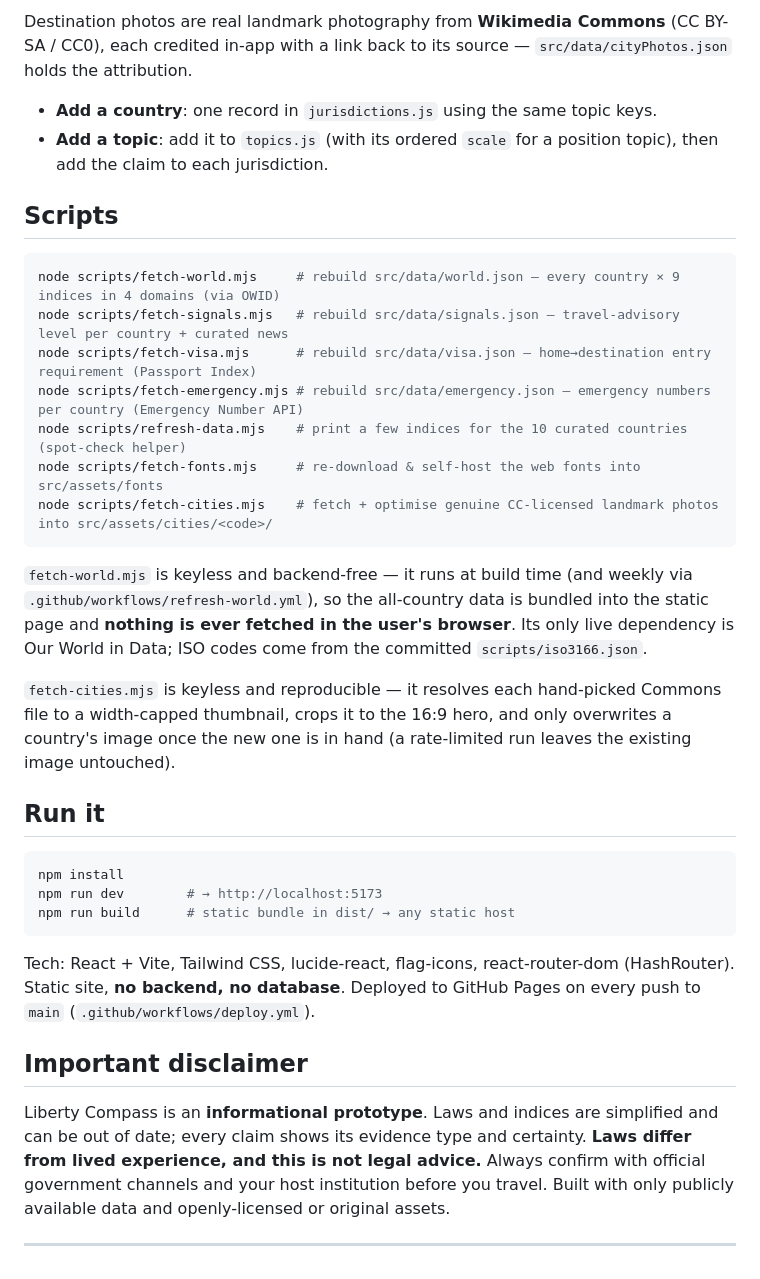
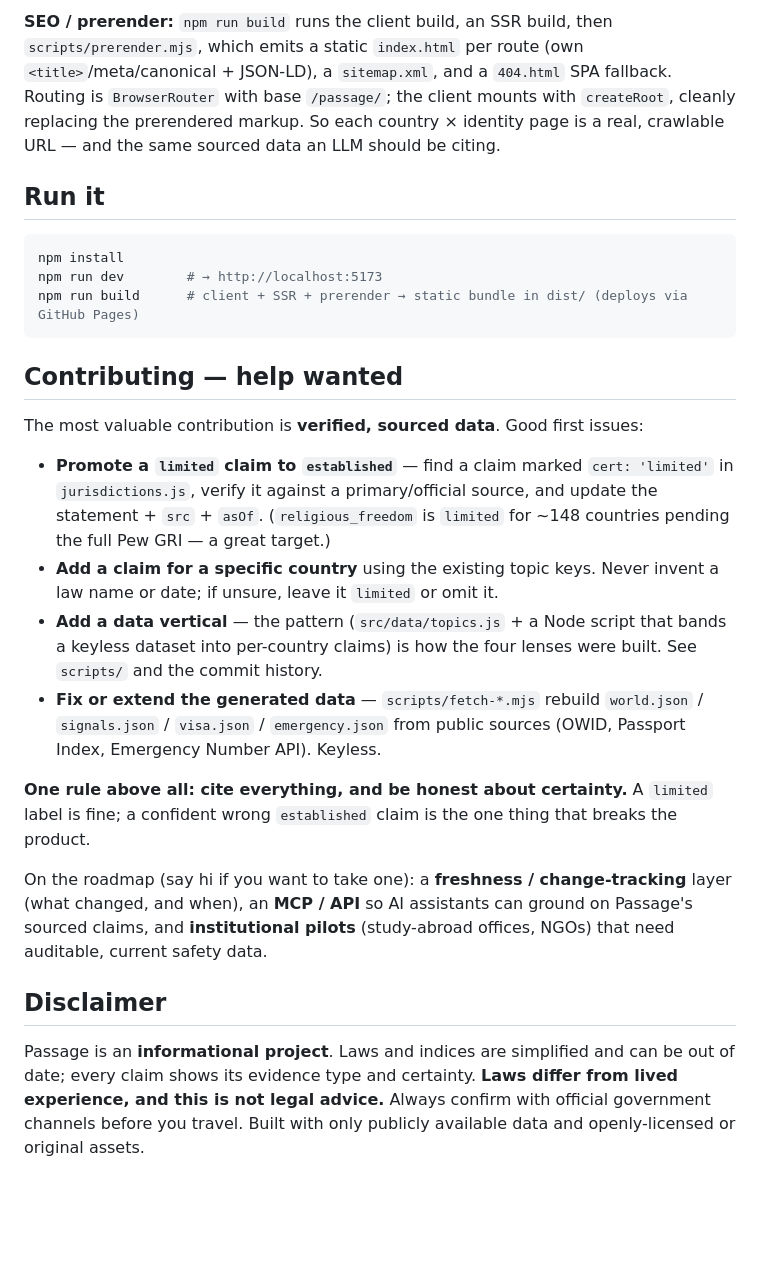
Before and after one commit to Mangluu/passage, a Markdown page: README.md, the part around one of its changes. Rendered like a GitHub page; blank space fills up the shorter version.

````diff
--- a/README.md
+++ b/README.md
@@ -112,52 +78,43 @@ src/
 ```
 
-Destination photos are real landmark photography from **Wikimedia Commons** (CC BY-SA / CC0),
-each credited in-app with a link back to its source — `src/data/cityPhotos.json` holds the
-attribution.
-
-- **Add a country**: one record in `jurisdictions.js` using the same topic keys.
-- **Add a topic**: add it to `topics.js` (with its ordered `scale` for a position topic), then add
-  the claim to each jurisdiction.
-
-## Scripts
-
-```bash
-node scripts/fetch-world.mjs     # rebuild src/data/world.json — every country × 9 indices in 4 domains (via OWID)
-node scripts/fetch-signals.mjs   # rebuild src/data/signals.json — travel-advisory level per country + curated news
-node scripts/fetch-visa.mjs      # rebuild src/data/visa.json — home→destination entry requirement (Passport Index)
-node scripts/fetch-emergency.mjs # rebuild src/data/emergency.json — emergency numbers per country (Emergency Number API)
-node scripts/refresh-data.mjs    # print a few indices for the 10 curated countries (spot-check helper)
-node scripts/fetch-fonts.mjs     # re-download & self-host the web fonts into src/assets/fonts
-node scripts/fetch-cities.mjs    # fetch + optimise genuine CC-licensed landmark photos into src/assets/cities/<code>/
-```
-
-`fetch-world.mjs` is keyless and backend-free — it runs at build time (and weekly via
-`.github/workflows/refresh-world.yml`), so the all-country data is bundled into the static
-page and **nothing is ever fetched in the user's browser**. Its only live dependency is Our
-World in Data; ISO codes come from the committed `scripts/iso3166.json`.
-
-`fetch-cities.mjs` is keyless and reproducible — it resolves each hand-picked Commons file to a
-width-capped thumbnail, crops it to the 16:9 hero, and only overwrites a country's image once the
-new one is in hand (a rate-limited run leaves the existing image untouched).
+**SEO / prerender:** `npm run build` runs the client build, an SSR build, then `scripts/prerender.mjs`, which
+emits a static `index.html` per route (own `<title>`/meta/canonical + JSON-LD), a `sitemap.xml`, and a
+`404.html` SPA fallback. Routing is `BrowserRouter` with base `/passage/`; the client mounts with
+`createRoot`, cleanly replacing the prerendered markup. So each country × identity page is a real, crawlable
+URL — and the same sourced data an LLM should be citing.
 
 ## Run it
 
 ```bash
 npm install
 npm run dev        # → http://localhost:5173
-npm run build      # static bundle in dist/ → any static host
+npm run build      # client + SSR + prerender → static bundle in dist/ (deploys via GitHub Pages)
 ```
 
-Tech: React + Vite, Tailwind CSS, lucide-react, flag-icons, react-router-dom (HashRouter). Static
-site, **no backend, no database**. Deployed to GitHub Pages on every push to `main`
-(`.github/workflows/deploy.yml`).
+## Contributing — help wanted
 
-## Important disclaimer
+The most valuable contribution is **verified, sourced data**. Good first issues:
 
-Liberty Compass is an **informational prototype**. Laws and indices are simplified and can be out of
-date; every claim shows its evidence type and certainty. **Laws differ from lived experience, and
-this is not legal advice.** Always confirm with official government channels and your host
-institution before you travel. Built with only publicly available data and openly-licensed or
-original assets.
+- **Promote a `limited` claim to `established`** — find a claim marked `cert: 'limited'` in
+  `jurisdictions.js`, verify it against a primary/official source, and update the statement + `src` + `asOf`.
+  (`religious_freedom` is `limited` for ~148 countries pending the full Pew GRI — a great target.)
+- **Add a claim for a specific country** using the existing topic keys. Never invent a law name or date; if
+  unsure, leave it `limited` or omit it.
+- **Add a data vertical** — the pattern (`src/data/topics.js` + a Node script that bands a keyless dataset
+  into per-country claims) is how the four lenses were built. See `scripts/` and the commit history.
+- **Fix or extend the generated data** — `scripts/fetch-*.mjs` rebuild `world.json` / `signals.json` /
+  `visa.json` / `emergency.json` from public sources (OWID, Passport Index, Emergency Number API). Keyless.
 
----
+**One rule above all: cite everything, and be honest about certainty.** A `limited` label is fine; a
+confident wrong `established` claim is the one thing that breaks the product.
+
+On the roadmap (say hi if you want to take one): a **freshness / change-tracking** layer (what changed, and
+when), an **MCP / API** so AI assistants can ground on Passage's sourced claims, and **institutional pilots**
+(study-abroad offices, NGOs) that need auditable, current safety data.
+
+## Disclaimer
+
+Passage is an **informational project**. Laws and indices are simplified and can be out of date; every claim
+shows its evidence type and certainty. **Laws differ from lived experience, and this is not legal advice.**
+Always confirm with official government channels before you travel. Built with only publicly available data
+and openly-licensed or original assets.
````
Also changed, not shown: other parts of README.md (+62 -96 lines).
